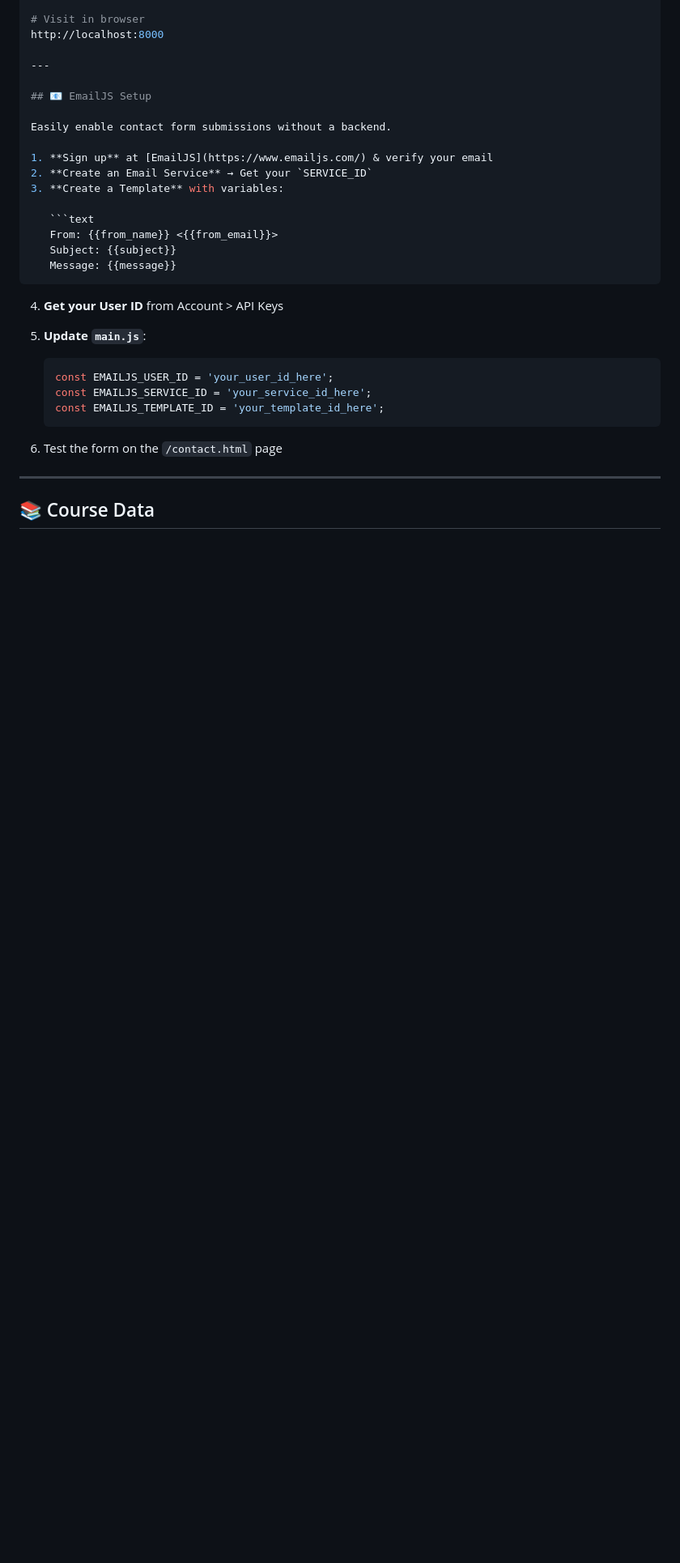
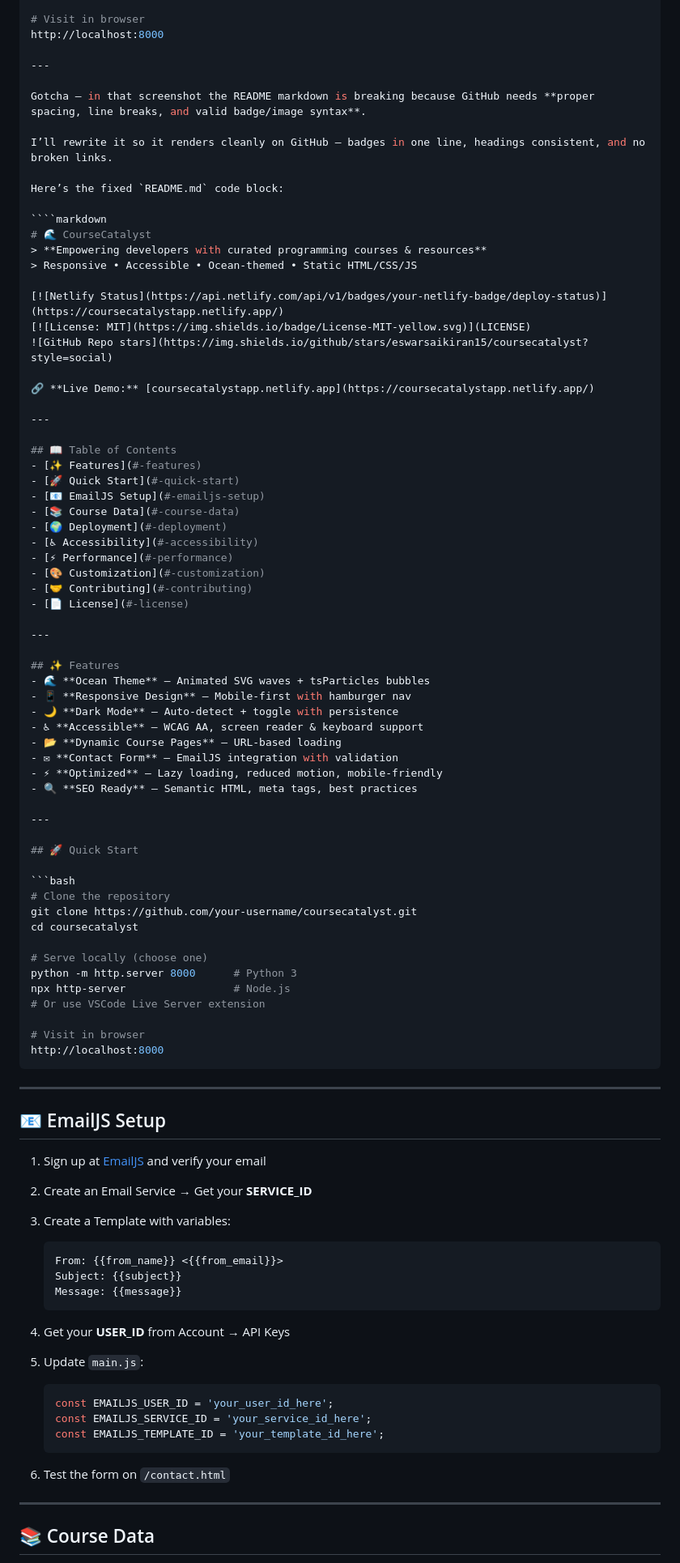
Before and after one commit to eswarsaikiran15/CourseCatalyst, a Markdown page: README.md, the part around one of its changes. Shown at 81% size. Rendered like a GitHub page; blank space fills up the shorter version.

`````diff
--- a/README.md
+++ b/README.md
@@ -53,28 +53,89 @@ http://localhost:8000
 
 ---
 
+Gotcha — in that screenshot the README markdown is breaking because GitHub needs **proper spacing, line breaks, and valid badge/image syntax**.
+
+I’ll rewrite it so it renders cleanly on GitHub — badges in one line, headings consistent, and no broken links.
+
+Here’s the fixed `README.md` code block:
+
+````markdown
+# 🌊 CourseCatalyst
+> **Empowering developers with curated programming courses & resources**
+> Responsive • Accessible • Ocean-themed • Static HTML/CSS/JS
+
+[![Netlify Status](https://api.netlify.com/api/v1/badges/your-netlify-badge/deploy-status)](https://coursecatalystapp.netlify.app/)
+[![License: MIT](https://img.shields.io/badge/License-MIT-yellow.svg)](LICENSE)
+![GitHub Repo stars](https://img.shields.io/github/stars/eswarsaikiran15/coursecatalyst?style=social)
+
+🔗 **Live Demo:** [coursecatalystapp.netlify.app](https://coursecatalystapp.netlify.app/)
+
+---
+
+## 📖 Table of Contents
+- [✨ Features](#-features)
+- [🚀 Quick Start](#-quick-start)
+- [📧 EmailJS Setup](#-emailjs-setup)
+- [📚 Course Data](#-course-data)
+- [🌍 Deployment](#-deployment)
+- [♿ Accessibility](#-accessibility)
+- [⚡ Performance](#-performance)
+- [🎨 Customization](#-customization)
+- [🤝 Contributing](#-contributing)
+- [📄 License](#-license)
+
+---
+
+## ✨ Features
+- 🌊 **Ocean Theme** – Animated SVG waves + tsParticles bubbles
+- 📱 **Responsive Design** – Mobile-first with hamburger nav
+- 🌙 **Dark Mode** – Auto-detect + toggle with persistence
+- ♿ **Accessible** – WCAG AA, screen reader & keyboard support
+- 📂 **Dynamic Course Pages** – URL-based loading
+- ✉ **Contact Form** – EmailJS integration with validation
+- ⚡ **Optimized** – Lazy loading, reduced motion, mobile-friendly
+- 🔍 **SEO Ready** – Semantic HTML, meta tags, best practices
+
+---
+
+## 🚀 Quick Start
+
+```bash
+# Clone the repository
+git clone https://github.com/your-username/coursecatalyst.git
+cd coursecatalyst
+
+# Serve locally (choose one)
+python -m http.server 8000      # Python 3
+npx http-server                 # Node.js
+# Or use VSCode Live Server extension
+
+# Visit in browser
+http://localhost:8000
+````
+
+---
+
 ## 📧 EmailJS Setup
 
-Easily enable contact form submissions without a backend.
-
-1. **Sign up** at [EmailJS](https://www.emailjs.com/) & verify your email
-2. **Create an Email Service** → Get your `SERVICE_ID`
-3. **Create a Template** with variables:
+1. Sign up at [EmailJS](https://www.emailjs.com/) and verify your email
+2. Create an Email Service → Get your **SERVICE\_ID**
+3. Create a Template with variables:
 
    ```text
    From: {{from_name}} <{{from_email}}>
    Subject: {{subject}}
    Message: {{message}}
    ```
-4. **Get your User ID** from Account > API Keys
-5. **Update `main.js`**:
+4. Get your **USER\_ID** from Account → API Keys
+5. Update `main.js`:
 
    ```javascript
    const EMAILJS_USER_ID = 'your_user_id_here';
    const EMAILJS_SERVICE_ID = 'your_service_id_here';
    const EMAILJS_TEMPLATE_ID = 'your_template_id_here';
    ```
-6. Test the form on the `/contact.html` page
+6. Test the form on `/contact.html`
 
 ---
 
`````
Also changed, not shown: other parts of README.md (+28 -33 lines).
